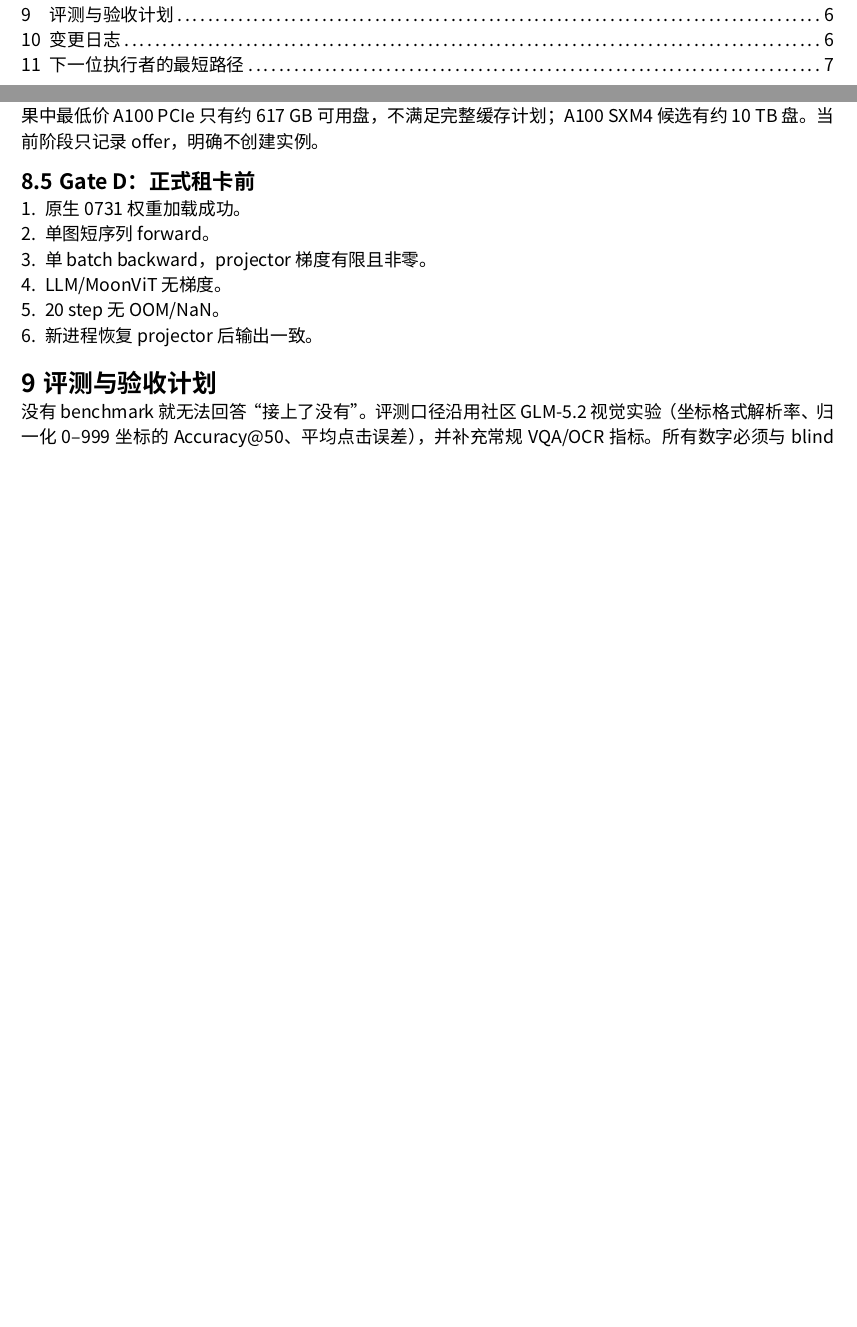
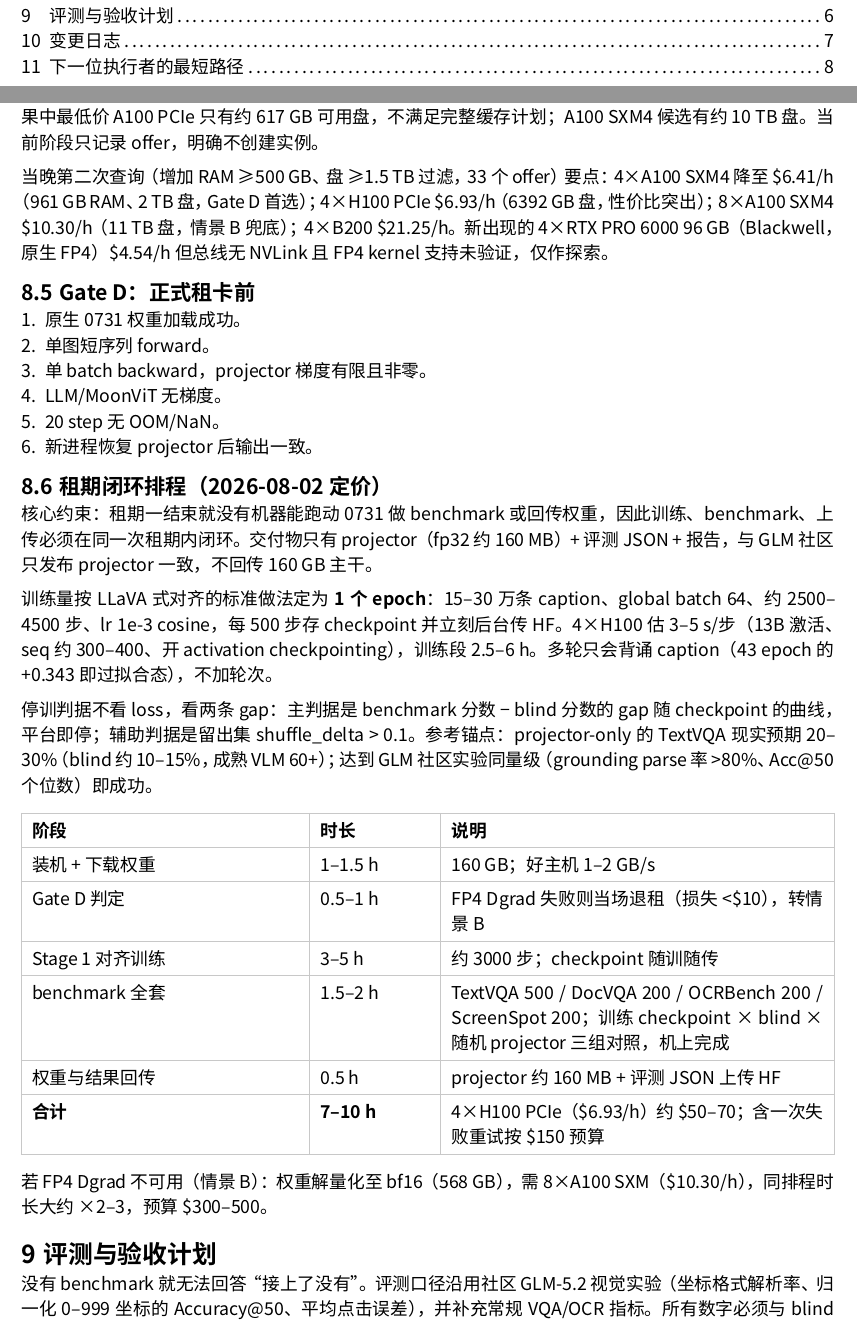
Before and after one commit to cyjin-yl/moonvit-deepseek-v4-glue, a Typst document (report/main.typ): two parts of pages 1 and 6 of 7 before the commit and two parts of pages 1 and 6 of 8 after it, joined at a grey line, cut so that both start at the same text, the shorter picture padded with empty space. Compiled offline with Typst 0.15; a missing font is replaced by an installed copy or a similar font.

Commit message:
Add rental closed-loop schedule: 1-epoch budget, stop criteria, on-box benchmark+upload

```diff
--- a/report/main.typ
+++ b/report/main.typ
@@ -179,6 +179,8 @@ Gate B 结论：胶水层 + projector 训练合同在真实权重、两个文本
 
 正式候选还应要求 NVLink/P2P、至少 512 GB RAM、至少 1.5 TB 本地盘并现场复核 CUDA/驱动。查询结果中最低价 A100 PCIe 只有约 617 GB 可用盘，不满足完整缓存计划；A100 SXM4 候选有约 10 TB 盘。当前阶段只记录 offer，明确不创建实例。
 
+当晚第二次查询（增加 RAM ≥500 GB、盘 ≥1.5 TB 过滤，33 个 offer）要点：4×A100 SXM4 降至 \$6.41/h（961 GB RAM、2 TB 盘，Gate D 首选）；4×H100 PCIe \$6.93/h（6392 GB 盘，性价比突出）；8×A100 SXM4 \$10.30/h（11 TB 盘，情景 B 兜底）；4×B200 \$21.25/h。新出现的 4×RTX PRO 6000 96 GB（Blackwell，原生 FP4）\$4.54/h 但总线无 NVLink 且 FP4 kernel 支持未验证，仅作探索。
+
 == Gate D：正式租卡前
 
 1. 原生 0731 权重加载成功。
@@ -187,6 +189,27 @@ Gate B 结论：胶水层 + projector 训练合同在真实权重、两个文本
 4. LLM/MoonViT 无梯度。
 5. 20 step 无 OOM/NaN。
 6. 新进程恢复 projector 后输出一致。
+
+== 租期闭环排程（2026-08-02 定价）
+
+核心约束：租期一结束就没有机器能跑动 0731 做 benchmark 或回传权重，因此训练、benchmark、上传必须在同一次租期内闭环。交付物只有 projector（fp32 约 160 MB）+ 评测 JSON + 报告，与 GLM 社区只发布 projector 一致，不回传 160 GB 主干。
+
+训练量按 LLaVA 式对齐的标准做法定为 *1 个 epoch*：15–30 万条 caption、global batch 64、约 2500–4500 步、lr 1e-3 cosine，每 500 步存 checkpoint 并立刻后台传 HF。4×H100 估 3–5 s/步（13B 激活、seq 约 300–400、开 activation checkpointing），训练段 2.5–6 h。多轮只会背诵 caption（43 epoch 的 +0.343 即过拟合态），不加轮次。
+
+停训判据不看 loss，看两条 gap：主判据是 benchmark 分数 − blind 分数的 gap 随 checkpoint 的曲线，平台即停；辅助判据是留出集 shuffle\_delta > 0.1。参考锚点：projector-only 的 TextVQA 现实预期 20–30%（blind 约 10–15%，成熟 VLM 60+）；达到 GLM 社区实验同量级（grounding parse 率 >80%、Acc\@50 个位数）即成功。
+
+#table(
+  columns: (2.2fr, 1fr, 3fr),
+  [*阶段*], [*时长*], [*说明*],
+  [装机 + 下载权重], [1–1.5 h], [160 GB；好主机 1–2 GB/s],
+  [Gate D 判定], [0.5–1 h], [FP4 Dgrad 失败则当场退租（损失 <\$10），转情景 B],
+  [Stage 1 对齐训练], [3–5 h], [约 3000 步；checkpoint 随训随传],
+  [benchmark 全套], [1.5–2 h], [TextVQA 500 / DocVQA 200 / OCRBench 200 / ScreenSpot 200；训练 checkpoint × blind × 随机 projector 三组对照，机上完成],
+  [权重与结果回传], [0.5 h], [projector 约 160 MB + 评测 JSON 上传 HF],
+  [*合计*], [*7–10 h*], [4×H100 PCIe（\$6.93/h）约 \$50–70；含一次失败重试按 \$150 预算],
+)
+
+若 FP4 Dgrad 不可用（情景 B）：权重解量化至 bf16（568 GB），需 8×A100 SXM（\$10.30/h），同排程时长大约 ×2–3，预算 \$300–500。
 
 = 评测与验收计划
 
```
Also changed, not shown: HANDOFF.md (+1 -0 lines).
